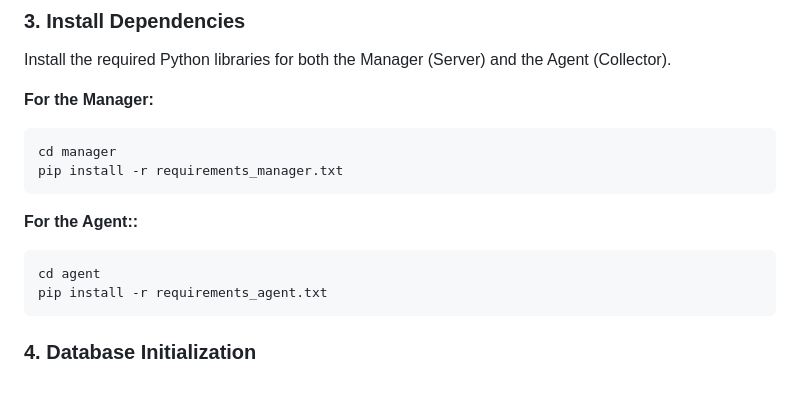
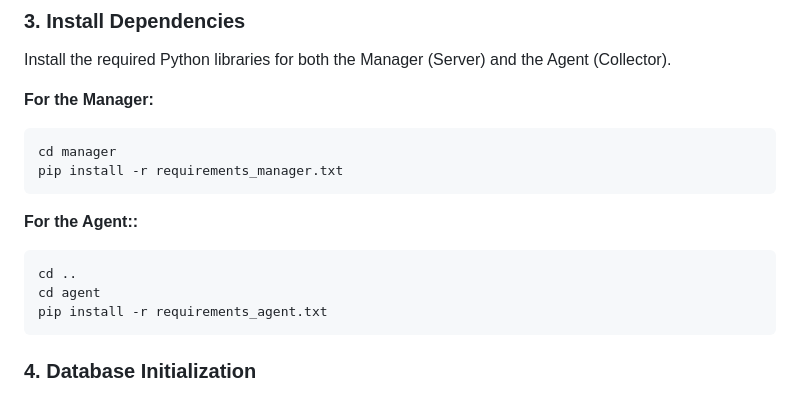
Before and after one commit to MaayanCohen0/Traffix, a Markdown page: README.md, the part around the change. Rendered like a GitHub page.

````diff
--- a/README.md
+++ b/README.md
@@ -68,6 +68,7 @@ pip install -r requirements_manager.txt
 
 **For the Agent::**
 ```bash
+cd ..
 cd agent
 pip install -r requirements_agent.txt
 ```
````
